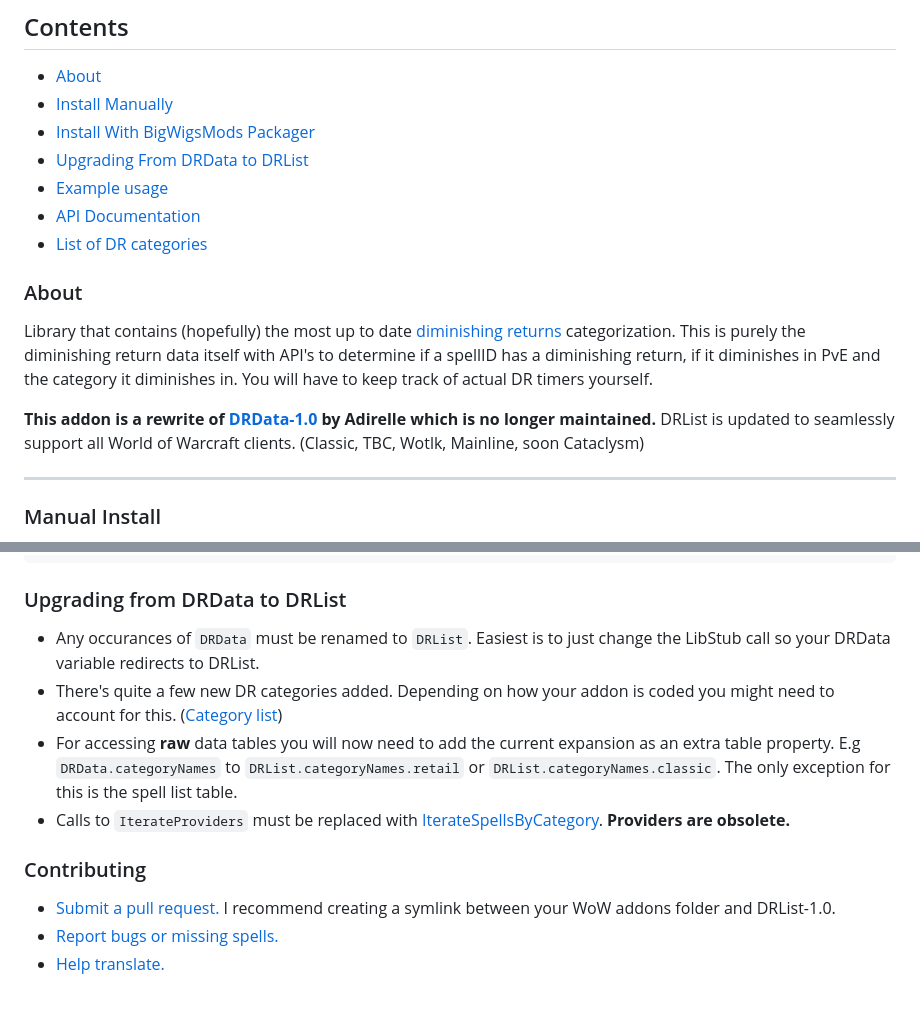
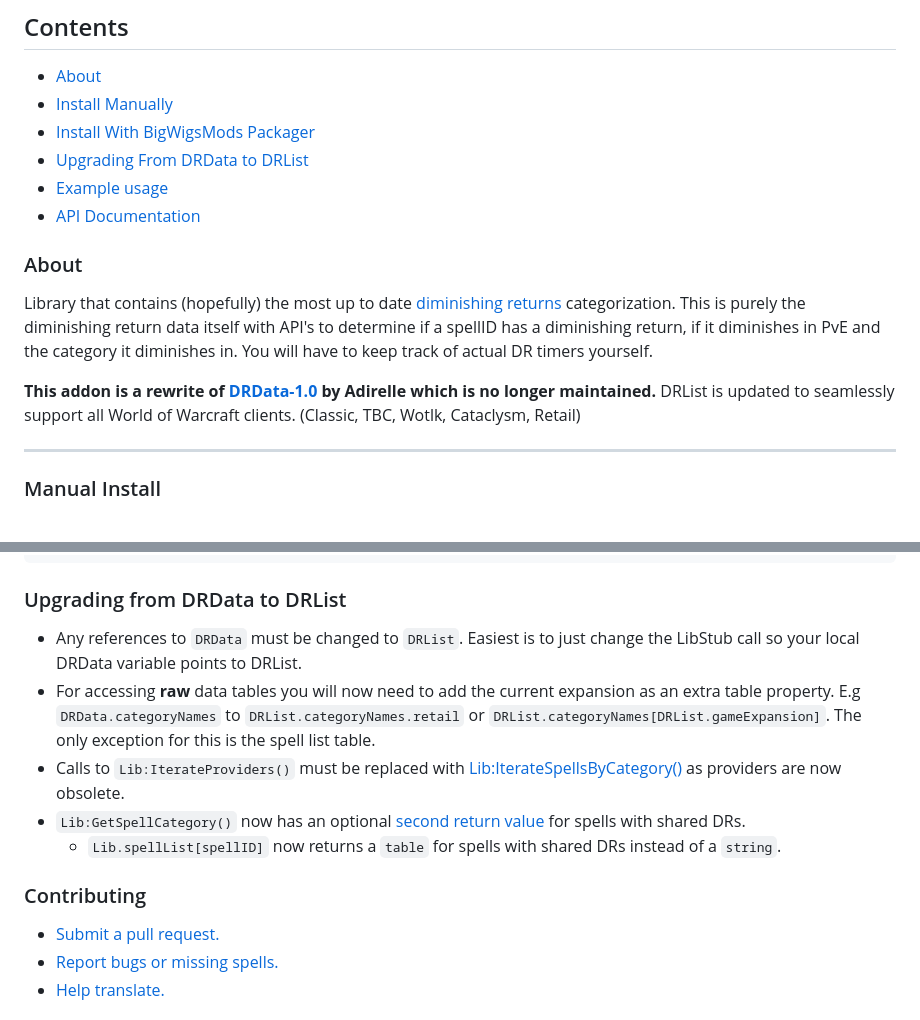
Before and after one commit to wardz/DRList-1.0, a Markdown page: README.md, 2 parts joined by grey strips. Drawn GitHub-style.

```diff
--- a/README.md
+++ b/README.md
@@ -10,14 +10,13 @@ World of Warcraft library for providing player diminishing returns categorizatio
 - [Upgrading From DRData to DRList](#upgrading-from-drdata-to-drlist)
 - [Example usage](https://github.com/wardz/DRList-1.0/wiki/Example-Usage)
 - [API Documentation](https://wardz.github.io/DRList-1.0/)
-- [List of DR categories](https://github.com/wardz/DRList-1.0/wiki/DR-Categories)
 
 ### About
 
 Library that contains (hopefully) the most up to date [diminishing returns](https://warcraft.wiki.gg/wiki/Diminishing_returns) categorization. This is purely the diminishing return data itself with API's to determine if a spellID has a diminishing return, if it diminishes in PvE and the category it diminishes in. You will have to keep track of actual DR timers yourself.
 
 **This addon is a rewrite of [DRData-1.0](https://www.wowace.com/projects/drdata-1-0) by Adirelle which is no longer maintained.**
-DRList is updated to seamlessly support all World of Warcraft clients. (Classic, TBC, Wotlk, Mainline, soon Cataclysm)
+DRList is updated to seamlessly support all World of Warcraft clients. (Classic, TBC, Wotlk, Cataclysm, Retail)
 
 ___
 
@@ -47,17 +46,16 @@ externals:
 
 ### Upgrading from DRData to DRList
 
-- Any occurances of `DRData` must be renamed to `DRList`. Easiest is to just change the LibStub call so your DRData variable redirects to DRList.
-- There's quite a few new DR categories added. Depending on how your addon is coded you might need to account for this. ([Category list](https://github.com/wardz/DRList-1.0/wiki/DR-Categories))
+- Any references to `DRData` must be changed to `DRList`. Easiest is to just change the LibStub call so your local DRData variable points to DRList.
 - For accessing **raw** data tables you will now need to add the current expansion as an extra table property.
-  E.g `DRData.categoryNames` to `DRList.categoryNames.retail` or `DRList.categoryNames.classic`. The only exception for this is
-  the spell list table.
-- Calls to `IterateProviders` must be replaced with [IterateSpellsByCategory](https://github.com/wardz/DRList-1.0/blob/620a36fc1ccbfb399ead1b874b9a0fc648113b9c/DRList-1.0/DRList-1.0.lua#L347-L356). **Providers are obsolete.**
+  E.g `DRData.categoryNames` to `DRList.categoryNames.retail` or `DRList.categoryNames[DRList.gameExpansion]`. The only exception for this is the spell list table.
+- Calls to `Lib:IterateProviders()` must be replaced with [Lib:IterateSpellsByCategory()](https://wardz.github.io/DRList-1.0/#Lib:IterateSpellsByCategory) as providers are now obsolete.
+- `Lib:GetSpellCategory()` now has an optional [second return value](https://wardz.github.io/DRList-1.0/#Lib:GetCategoryBySpellID) for spells with shared DRs.
+  - `Lib.spellList[spellID]` now returns a `table` for spells with shared DRs instead of a `string`.
 
 ### Contributing
 
 - [Submit a pull request.](https://github.com/wardz/DRList-1.0/pulls)
-  I recommend creating a symlink between your WoW addons folder and DRList-1.0.
 - [Report bugs or missing spells.](https://github.com/wardz/drlist-1.0/issues)
 - [Help translate.](https://www.curseforge.com/wow/addons/drlist-1-0/localization)
 
```
